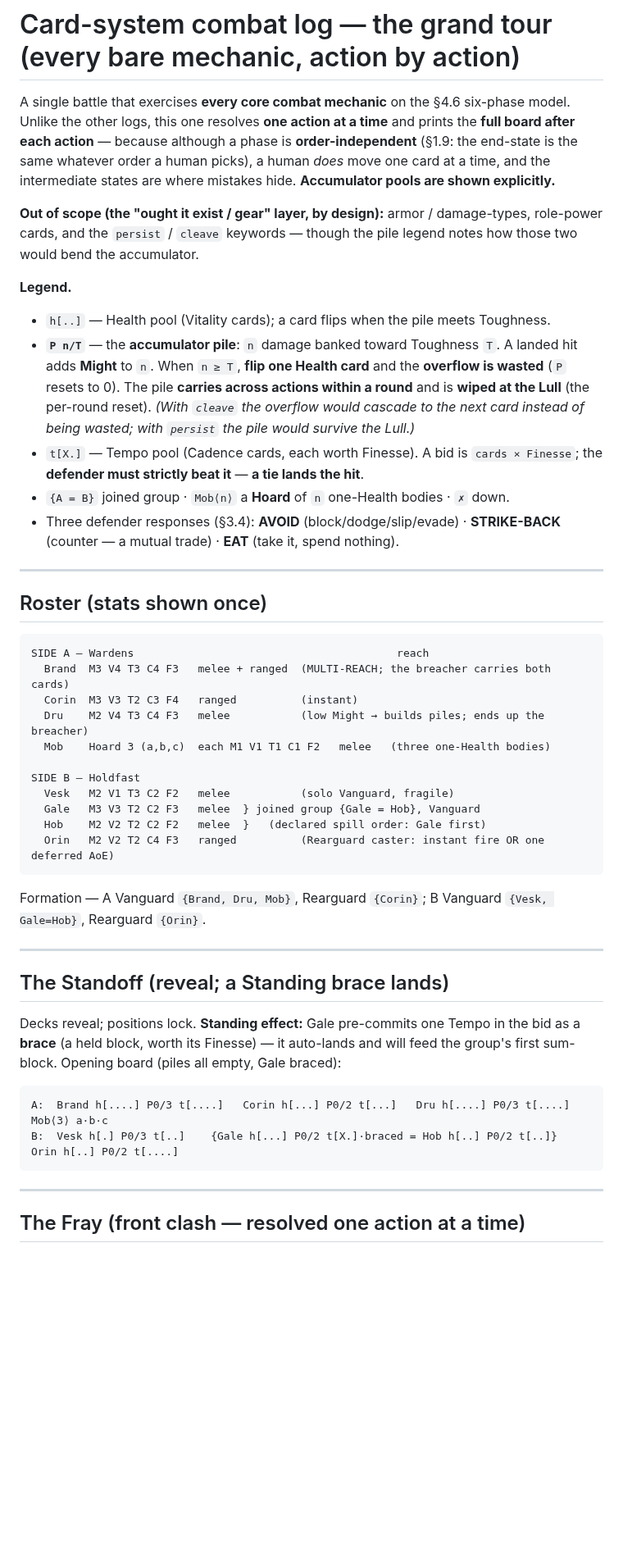
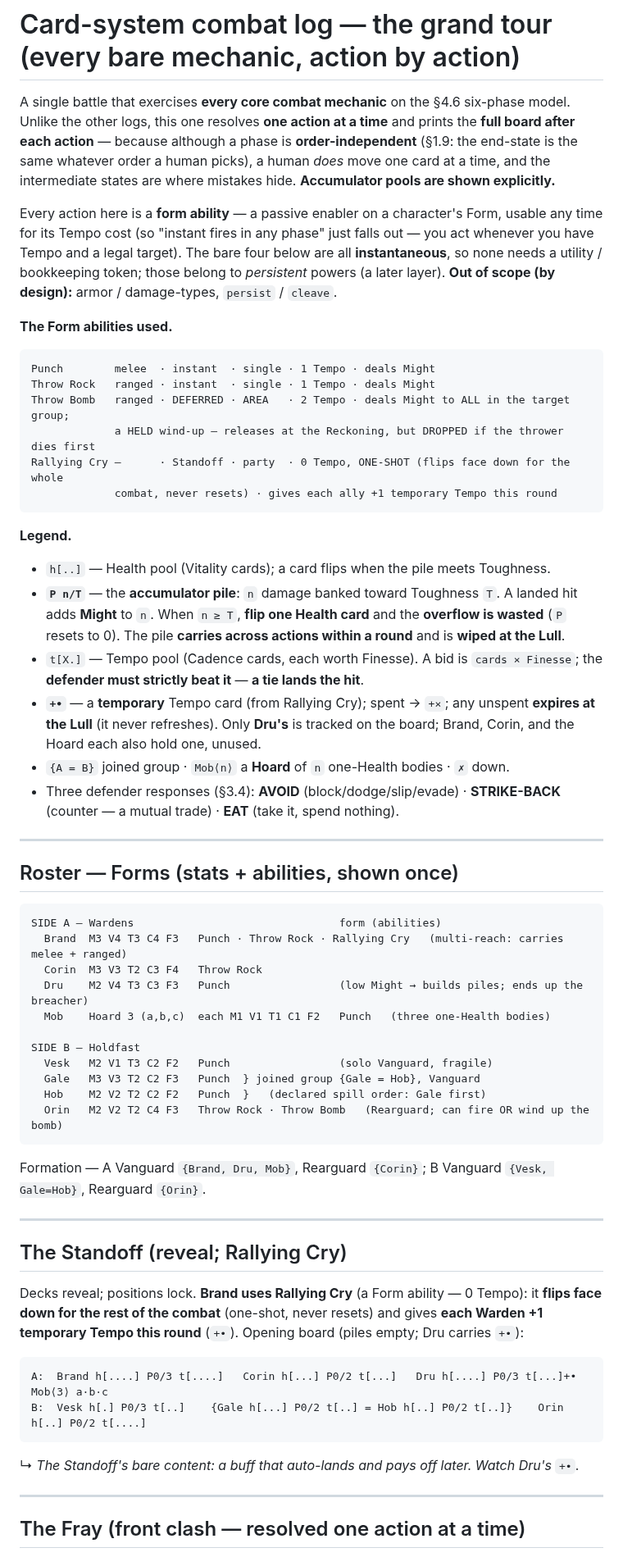
Before and after one commit to SeanShubin/boardgame, a Markdown page: log-driven/combat-logs/card-combat-all-mechanics.md, the part around one of its changes. Shown at 82% size. Rendered like a GitHub page; blank space fills up the shorter version.

````diff
--- a/log-driven/combat-logs/card-combat-all-mechanics.md
+++ b/log-driven/combat-logs/card-combat-all-mechanics.md
@@ -7,39 +7,53 @@ end-state is the same whatever order a human picks), a human *does* move one car
 time, and the intermediate states are where mistakes hide. **Accumulator pools are shown
 explicitly.**
 
-**Out of scope (the "ought it exist / gear" layer, by design):** armor / damage-types,
-role-power cards, and the `persist` / `cleave` keywords — though the pile legend notes how
-those two would bend the accumulator.
+Every action here is a **form ability** — a passive enabler on a character's Form, usable
+any time for its Tempo cost (so "instant fires in any phase" just falls out — you act
+whenever you have Tempo and a legal target). The bare four below are all **instantaneous**,
+so none needs a utility / bookkeeping token; those belong to *persistent* powers (a later
+layer). **Out of scope (by design):** armor / damage-types, `persist` / `cleave`.
+
+**The Form abilities used.**
+```
+Punch        melee  · instant  · single · 1 Tempo · deals Might
+Throw Rock   ranged · instant  · single · 1 Tempo · deals Might
+Throw Bomb   ranged · DEFERRED · AREA   · 2 Tempo · deals Might to ALL in the target group;
+             a HELD wind-up — releases at the Reckoning, but DROPPED if the thrower dies first
+Rallying Cry —      · Standoff · party  · 0 Tempo, ONE-SHOT (flips face down for the whole
+             combat, never resets) · gives each ally +1 temporary Tempo this round
+```
 
 **Legend.**
 - `h[..]` — Health pool (Vitality cards); a card flips when the pile meets Toughness.
 - **`P n/T`** — the **accumulator pile**: `n` damage banked toward Toughness `T`. A landed
   hit adds **Might** to `n`. When `n ≥ T`, **flip one Health card** and the **overflow is
   wasted** (`P` resets to 0). The pile **carries across actions within a round** and is
-  **wiped at the Lull** (the per-round reset). *(With `cleave` the overflow would cascade to
-  the next card instead of being wasted; with `persist` the pile would survive the Lull.)*
+  **wiped at the Lull**.
 - `t[X.]` — Tempo pool (Cadence cards, each worth Finesse). A bid is `cards × Finesse`; the
   **defender must strictly beat it** — **a tie lands the hit**.
+- **`+•`** — a **temporary** Tempo card (from Rallying Cry); spent → `+×`; any unspent
+  **expires at the Lull** (it never refreshes). Only **Dru's** is tracked on the board;
+  Brand, Corin, and the Hoard each also hold one, unused.
 - `{A = B}` joined group · `Mob⟨n⟩` a **Hoard** of `n` one-Health bodies · `✗` down.
 - Three defender responses (§3.4): **AVOID** (block/dodge/slip/evade) · **STRIKE-BACK**
   (counter — a mutual trade) · **EAT** (take it, spend nothing).
 
 ---
 
-## Roster (stats shown once)
+## Roster — Forms (stats + abilities, shown once)
 
 ```
-SIDE A — Wardens                                         reach
-  Brand  M3 V4 T3 C4 F3   melee + ranged  (MULTI-REACH; the breacher carries both cards)
-  Corin  M3 V3 T2 C3 F4   ranged          (instant)
-  Dru    M2 V4 T3 C4 F3   melee           (low Might → builds piles; ends up the breacher)
-  Mob    Hoard 3 (a,b,c)  each M1 V1 T1 C1 F2   melee   (three one-Health bodies)
+SIDE A — Wardens                                form (abilities)
+  Brand  M3 V4 T3 C4 F3   Punch · Throw Rock · Rallying Cry   (multi-reach: carries melee + ranged)
+  Corin  M3 V3 T2 C3 F4   Throw Rock
+  Dru    M2 V4 T3 C3 F3   Punch                 (low Might → builds piles; ends up the breacher)
+  Mob    Hoard 3 (a,b,c)  each M1 V1 T1 C1 F2   Punch   (three one-Health bodies)
 
 SIDE B — Holdfast
-  Vesk   M2 V1 T3 C2 F2   melee           (solo Vanguard, fragile)
-  Gale   M3 V3 T2 C2 F3   melee  } joined group {Gale = Hob}, Vanguard
-  Hob    M2 V2 T2 C2 F2   melee  }   (declared spill order: Gale first)
-  Orin   M2 V2 T2 C4 F3   ranged          (Rearguard caster: instant fire OR one deferred AoE)
+  Vesk   M2 V1 T3 C2 F2   Punch                 (solo Vanguard, fragile)
+  Gale   M3 V3 T2 C2 F3   Punch  } joined group {Gale = Hob}, Vanguard
+  Hob    M2 V2 T2 C2 F2   Punch  }   (declared spill order: Gale first)
+  Orin   M2 V2 T2 C4 F3   Throw Rock · Throw Bomb   (Rearguard; can fire OR wind up the bomb)
 ```
 
 Formation — A Vanguard `{Brand, Dru, Mob}`, Rearguard `{Corin}`; B Vanguard `{Vesk,
@@ -47,16 +61,17 @@ Gale=Hob}`, Rearguard `{Orin}`.
 
 ---
 
-## The Standoff (reveal; a Standing brace lands)
+## The Standoff (reveal; Rallying Cry)
 
-Decks reveal; positions lock. **Standing effect:** Gale pre-commits one Tempo in the bid as
-a **brace** (a held block, worth its Finesse) — it auto-lands and will feed the group's first
-sum-block. Opening board (piles all empty, Gale braced):
+Decks reveal; positions lock. **Brand uses Rallying Cry** (a Form ability — 0 Tempo): it
+**flips face down for the rest of the combat** (one-shot, never resets) and gives **each
+Warden +1 temporary Tempo this round** (`+•`). Opening board (piles empty; Dru carries `+•`):
 
 ```
-A:  Brand h[....] P0/3 t[....]   Corin h[...] P0/2 t[...]   Dru h[....] P0/3 t[....]   Mob⟨3⟩ a·b·c
-B:  Vesk h[.] P0/3 t[..]    {Gale h[...] P0/2 t[X.]·braced = Hob h[..] P0/2 t[..]}    Orin h[..] P0/2 t[....]
+A:  Brand h[....] P0/3 t[....]   Corin h[...] P0/2 t[...]   Dru h[....] P0/3 t[...]+•   Mob⟨3⟩ a·b·c
+B:  Vesk h[.] P0/3 t[..]    {Gale h[...] P0/2 t[..] = Hob h[..] P0/2 t[..]}    Orin h[..] P0/2 t[....]
 ```
+↳ *The Standoff's bare content: a buff that auto-lands and pays off later. Watch Dru's `+•`.*
 
 ---
 
````
Also changed, not shown: other parts of log-driven/combat-logs/card-combat-all-mechanics.md (+98 -86 lines), needs-merge/powers-redesign-form-abilities.md (added, +107 -0 lines).
